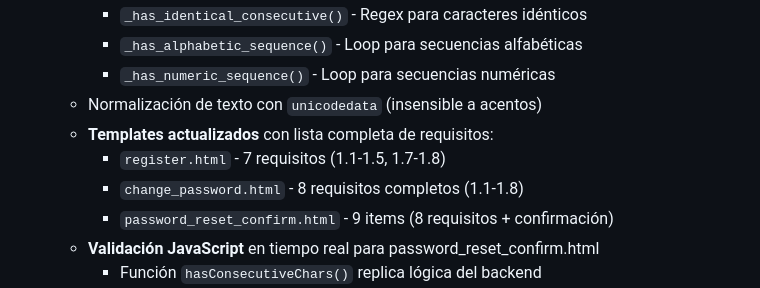
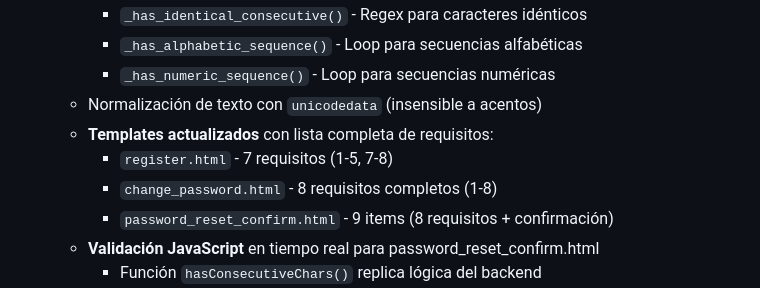
Before and after one commit to andres-gutierrezri/kitty_project, a Markdown page: README.md, the part around the change. Drawn GitHub-style.

Commit message:
docs: Actualizar numeración de requisitos en README
Corregir referencias a numeración de requisitos de contraseña

Cambiar de formato decimal (1.1-1.8) a entero (1-8)

Mantener consistencia con cambios visuales en templates

Afecta sección: Registro de Cambios - Versión 1.0.6

```diff
--- a/README.md
+++ b/README.md
@@ -1252,8 +1252,8 @@ python -c "import MySQLdb; print('✅ MySQLdb OK')"
     * `_has_numeric_sequence()` - Loop para secuencias numéricas
   - Normalización de texto con `unicodedata` (insensible a acentos)
   - **Templates actualizados** con lista completa de requisitos:
-    * `register.html` - 7 requisitos (1.1-1.5, 1.7-1.8)
-    * `change_password.html` - 8 requisitos completos (1.1-1.8)
+    * `register.html` - 7 requisitos (1-5, 7-8)
+    * `change_password.html` - 8 requisitos completos (1-8)
     * `password_reset_confirm.html` - 9 items (8 requisitos + confirmación)
   - **Validación JavaScript** en tiempo real para password_reset_confirm.html
     * Función `hasConsecutiveChars()` replica lógica del backend
```
